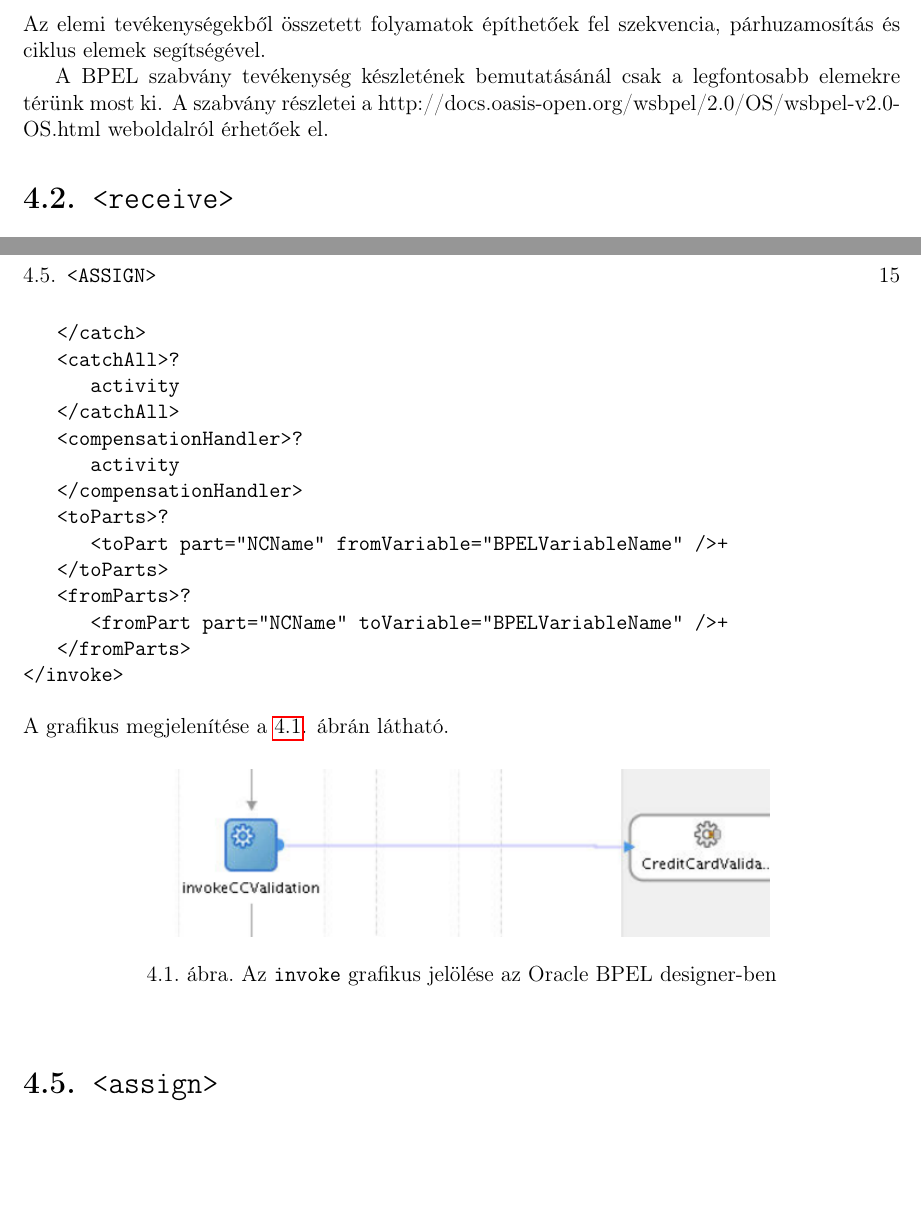
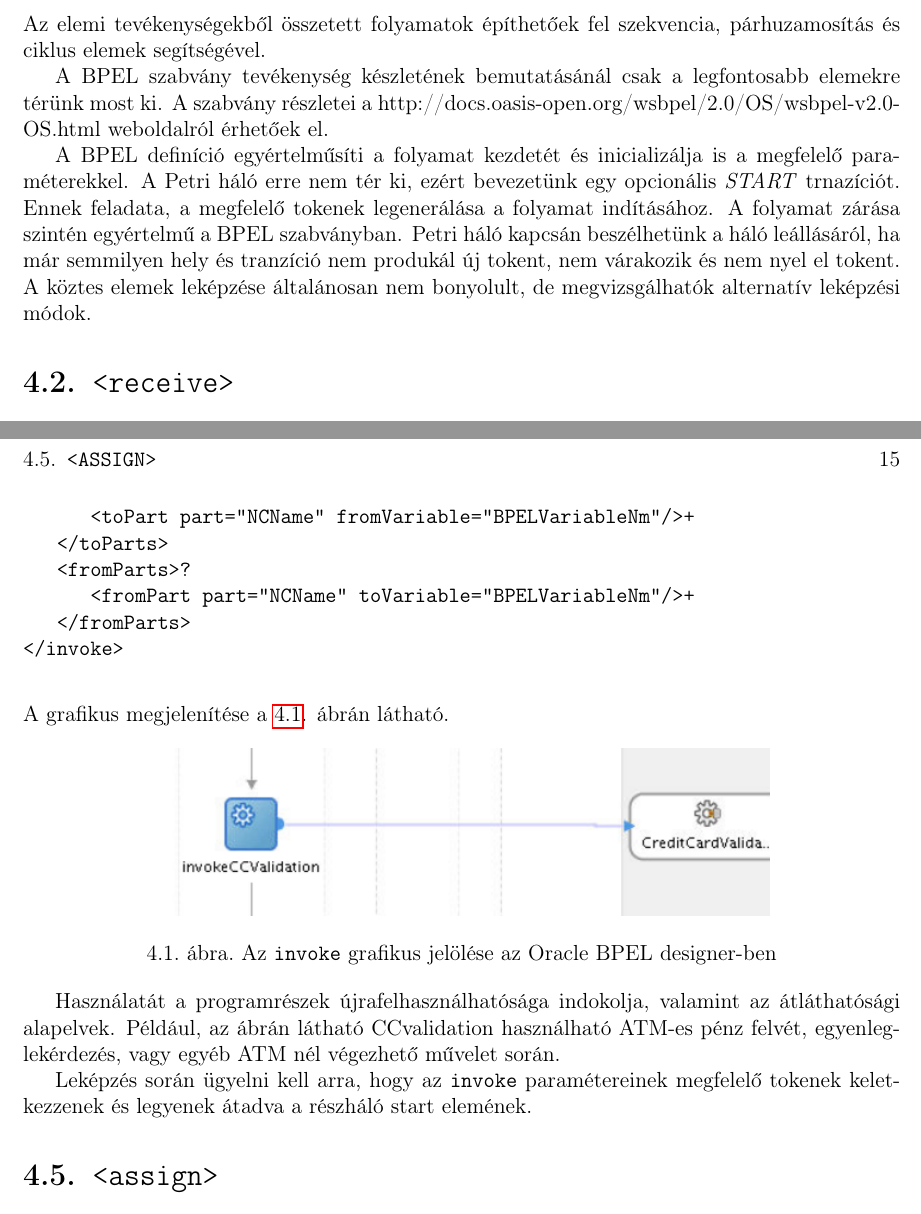
Before and after one commit to Fastmo3/tdk19_2, a LaTeX book (dolgozat/TDK.tex, which reads dolgozat/mapping.tex): two parts of pages 13 and 15 of 44, joined at a grey line, cut so that both start at the same text, the shorter picture padded with empty space. Compiled offline with pdfLaTeX.

Commit message:
slight update

```diff
--- a/dolgozat/mapping.tex
+++ b/dolgozat/mapping.tex
@@ -15,6 +15,8 @@ Az elemi tevékenységekből összetett folyamatok építhetőek fel szekvencia,
 
 A BPEL szabvány tevékenység készletének bemutatásánál csak a legfontosabb elemekre térünk most ki. A szabvány részletei a
 http://docs.oasis-open.org/wsbpel/2.0/OS/wsbpel-v2.0-OS.html weboldalról érhetőek el.
+
+A BPEL definíció egyértelműsíti a folyamat kezdetét és inicializálja is a megfelelő paraméterekkel. A Petri háló erre nem tér ki, ezért bevezetünk egy opcionális \textit{START} trnazíciót. Ennek feladata, a megfelelő tokenek legenerálása a folyamat indításához. A folyamat zárása szintén egyértelmű a BPEL szabványban. Petri háló kapcsán beszélhetünk a háló leállásáról, ha már semmilyen hely és tranzíció nem produkál új tokent, nem várakozik és nem nyel el tokent. A köztes elemek leképzése általánosan nem bonyolult, de megvizsgálhatók alternatív leképzési módok.
 
 \section{\texttt{<receive>}}
 
@@ -68,34 +70,19 @@ A lekezelése az előző példával analóg módon, annyi különbséggel, hogy
    portType="QName"?
    operation="NCName"
    inputVariable="BPELVariableName"?
-   outputVariable="BPELVariableName"?
-   standard-attributes>
-   standard-elements
-   <correlations>?
-      <correlation set="NCName" initiate="yes|join|no"?
-         pattern="request|response|request-response"? />+
-   </correlations>
-   <catch faultName="QName"?
-      faultVariable="BPELVariableName"?
-      faultMessageType="QName"?
-      faultElement="QName"?>*
-      activity
+   outputVariable="BPELVariableName"?>
+   <catch faultName="QName"? … >*
+  	activity
    </catch>
-   <catchAll>?
-      activity
-   </catchAll>
-   <compensationHandler>?
-      activity
-   </compensationHandler>
    <toParts>?
-      <toPart part="NCName" fromVariable="BPELVariableName" />+
+      <toPart part="NCName" fromVariable="BPELVariableNm"/>+
    </toParts>
    <fromParts>?
-      <fromPart part="NCName" toVariable="BPELVariableName" />+
+      <fromPart part="NCName" toVariable="BPELVariableNm"/>+
    </fromParts>
 </invoke>
+
 \end{verbatim}
-%TODO ebben nem vbagyok biztos hogy hogy lehet. Átad egy start tokent egy részhálónak??
 A grafikus megjelenítése \aref{fig:invoke}. ábrán látható.
 
 \begin{figure}[h!]
@@ -105,6 +92,9 @@ A grafikus megjelenítése \aref{fig:invoke}. ábrán látható.
 \label{fig:invoke}
 \end{figure}
 
+Használatát a programrészek újrafelhasználhatósága indokolja, valamint az átláthatósági alapelvek. Például, az ábrán látható CCvalidation használható ATM-es pénz felvét, egyenleglekérdezés, vagy egyéb ATM nél végezhető művelet során.
+
+Leképzés során ügyelni kell arra, hogy az \texttt{invoke} paramétereinek megfelelő tokenek keletkezzenek és legyenek átadva a részháló start elemének.
 \section{\texttt{<assign>}}
 
 \texttt{<assign>} Egy változó értékadására szolgáló esemény. Ellentétben egy imperatív értékadással egy \texttt{assign} blokkban bármennyi értékadás, másolás történhet, amíg azt a kliens kezelni tudja, így logikailag egy egységbe zárja a műveleteket.
```
Also changed, not shown: dolgozat/Classfiagram.png (added), dolgozat/Cs_Projekt.png (added), 1 other file.
